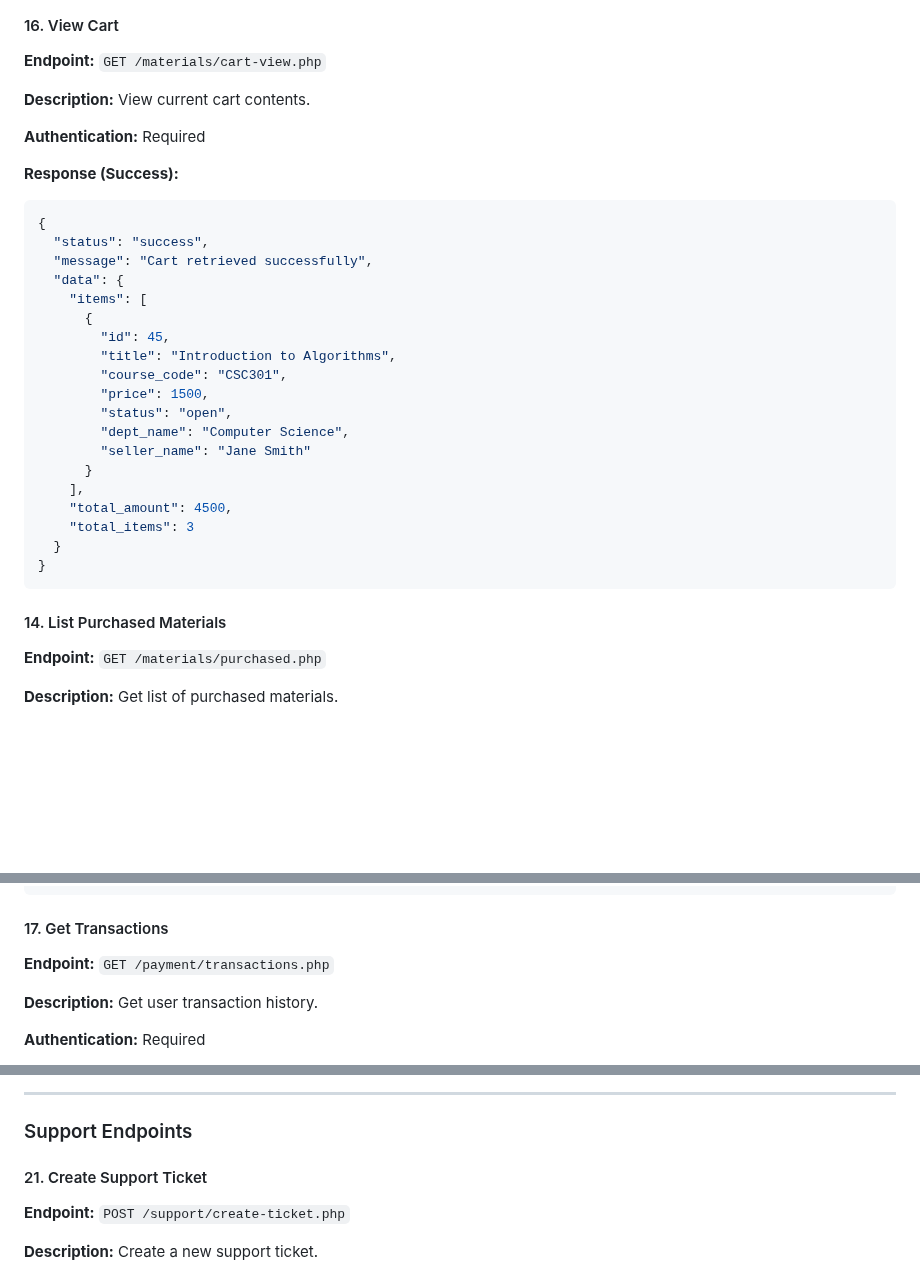
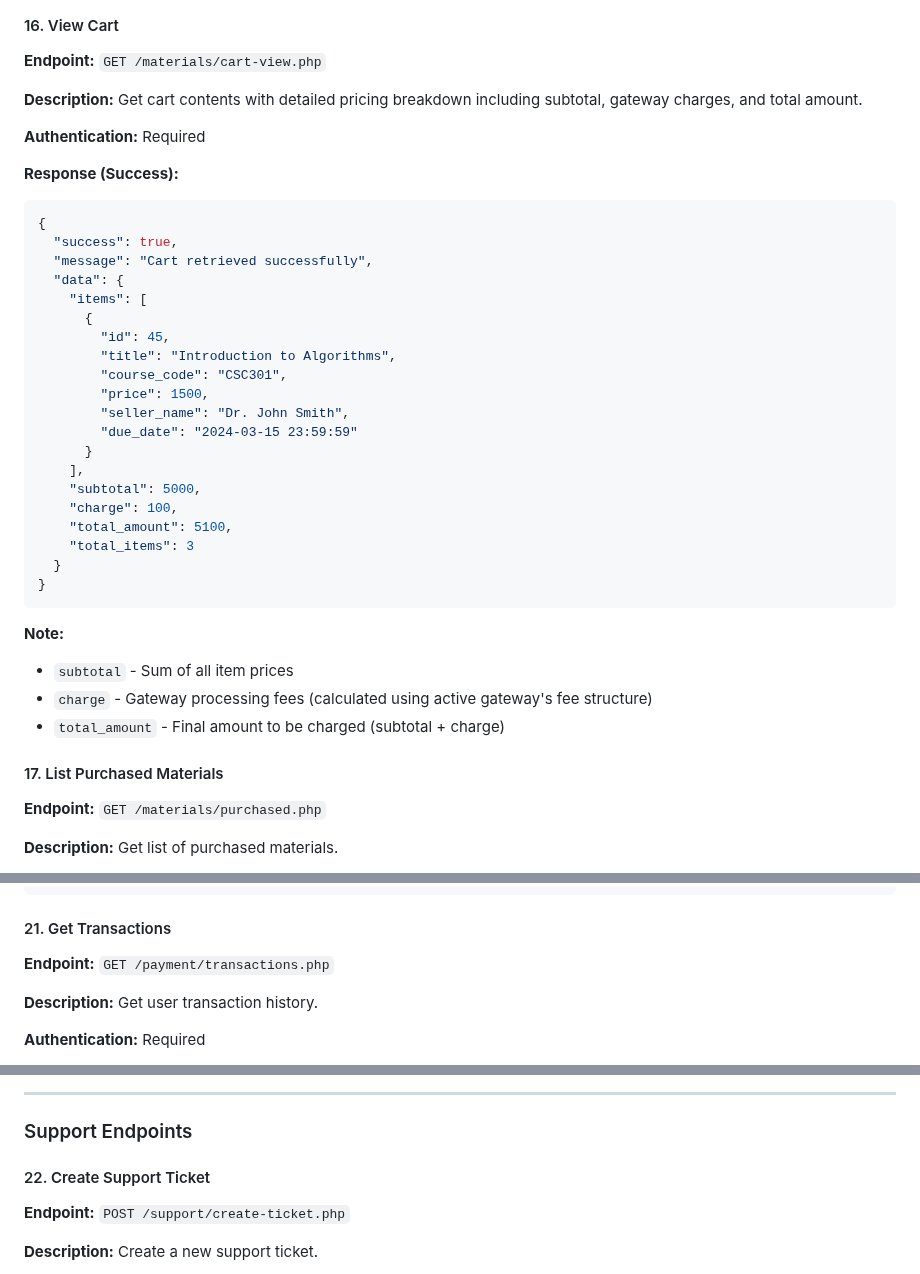
Before and after one commit to samakins672/nivasity, a Markdown page: API/README.md, 3 parts joined by grey strips. Rendered like a GitHub page; blank space fills up the shorter version.

````diff
--- a/API/README.md
+++ b/API/README.md
@@ -778,14 +778,14 @@ GET /materials/details.php?code=MAN-2024-001
 #### 16. View Cart
 **Endpoint:** `GET /materials/cart-view.php`
 
-**Description:** View current cart contents.
+**Description:** Get cart contents with detailed pricing breakdown including subtotal, gateway charges, and total amount.
 
 **Authentication:** Required
 
 **Response (Success):**
 ```json
 {
-  "status": "success",
+  "success": true,
   "message": "Cart retrieved successfully",
   "data": {
     "items": [
@@ -794,18 +794,24 @@ GET /materials/details.php?code=MAN-2024-001
         "title": "Introduction to Algorithms",
         "course_code": "CSC301",
         "price": 1500,
-        "status": "open",
-        "dept_name": "Computer Science",
-        "seller_name": "Jane Smith"
+        "seller_name": "Dr. John Smith",
+        "due_date": "2024-03-15 23:59:59"
       }
     ],
-    "total_amount": 4500,
+    "subtotal": 5000,
+    "charge": 100,
+    "total_amount": 5100,
     "total_items": 3
   }
 }
 ```
 
-#### 14. List Purchased Materials
+**Note:**
+- `subtotal` - Sum of all item prices
+- `charge` - Gateway processing fees (calculated using active gateway's fee structure)
+- `total_amount` - Final amount to be charged (subtotal + charge)
+
+#### 17. List Purchased Materials
 **Endpoint:** `GET /materials/purchased.php`
 
 **Description:** Get list of purchased materials.
@@ -1005,7 +975,7 @@ The endpoint uses an intelligent caching system to avoid recreating payment spli
 }
 ```
 
-#### 17. Get Transactions
+#### 21. Get Transactions
 **Endpoint:** `GET /payment/transactions.php`
 
 **Description:** Get user transaction history.
@@ -1055,7 +1025,7 @@ The endpoint uses an intelligent caching system to avoid recreating payment spli
 
 ### Support Endpoints
 
-#### 21. Create Support Ticket
+#### 22. Create Support Ticket
 **Endpoint:** `POST /support/create-ticket.php`
 
 **Description:** Create a new support ticket.
````
Also changed, not shown: other parts of API/README.md (+6 -42 lines).
